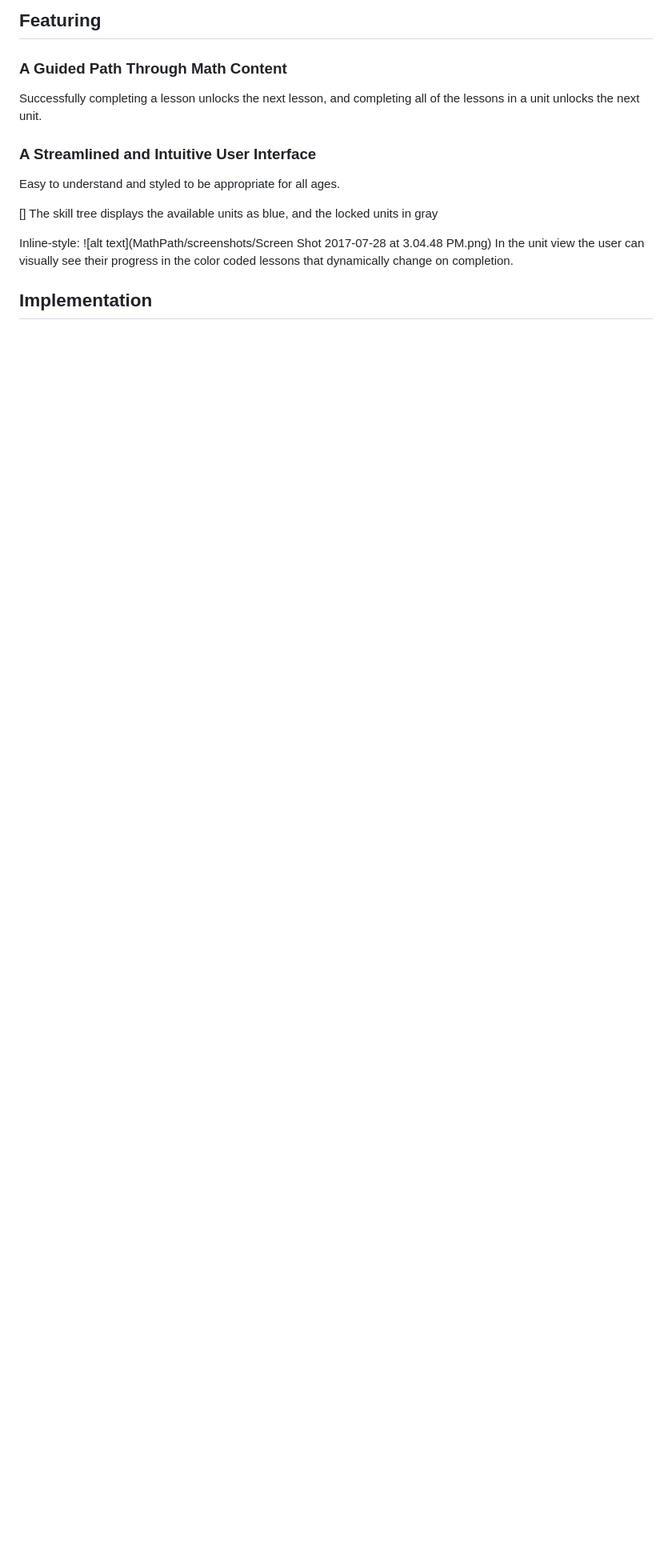
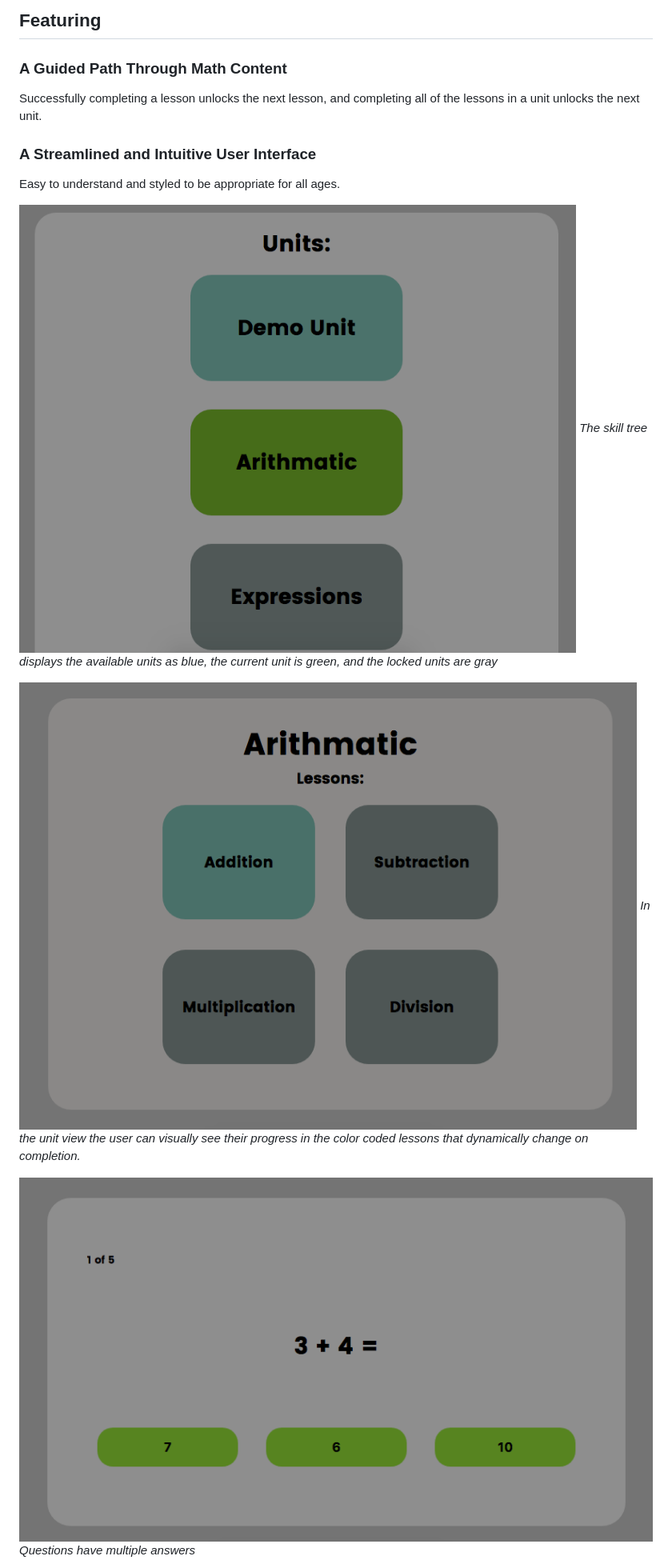
Before and after one commit to cfritsch5/MathPath, a Markdown page: README.md, the part around the change printed below. Shown: that part at 80% size. GitHub-like rendering; pictures changed too: screenshots/unit_view.png (added); blank space fills up the shorter version.

Commit message:
Add addtional README content

```diff
--- a/README.md
+++ b/README.md
@@ -10,12 +10,12 @@ Successfully completing a lesson unlocks the next lesson, and completing all of
 ### A Streamlined and Intuitive User Interface
 Easy to understand and styled to be appropriate for all ages.
 
-[]
-The skill tree displays the available units as blue, and the locked units in gray
+![units image](screenshots/unit_view.png)
+*The skill tree displays the available units as blue, the current unit is green, and the locked units are gray*
 
-Inline-style:
-![alt text](MathPath/screenshots/Screen Shot 2017-07-28 at 3.04.48 PM.png)
-In the unit view the user can visually see their progress in the color coded lessons that dynamically change on completion.
+![lesson image](screenshots/lesson_view.png)
+*In the unit view the user can visually see their progress in the color coded lessons that dynamically change on completion.*
 
-## Implementation
+![question image](screenshots/question_view.png)
+*Questions have multiple answers*
 
```
Also changed, not shown: other parts of README.md (+97 -1 lines), screenshots/complete_view.png (renamed from screenshots/Screen Shot 2017-07-28 at 3.05.23 PM.png), screenshots/lesson_view.png (renamed from screenshots/Screen Shot 2017-07-28 at 3.04.48 PM.png), screenshots/question_view.png (renamed from screenshots/Screen Shot 2017-07-28 at 3.05.03 PM.png), screenshots/skilltree_view.png (renamed from screenshots/Screen Shot 2017-07-28 at 3.07.54 PM.png).
